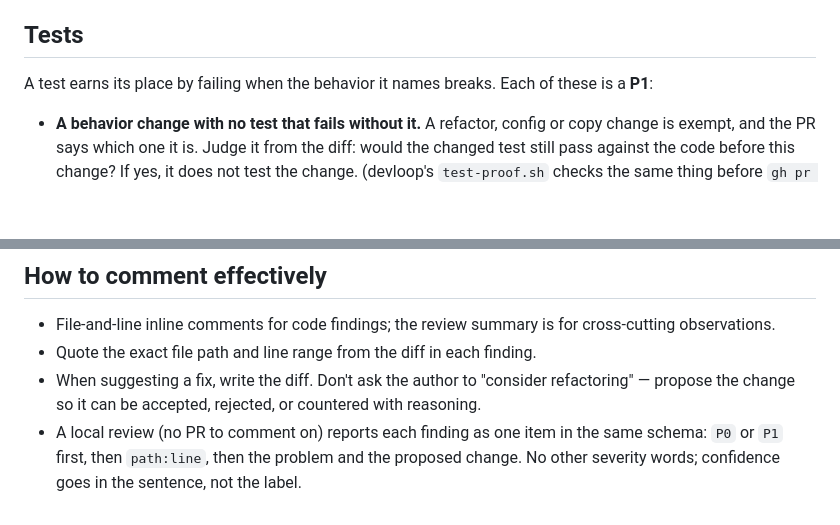
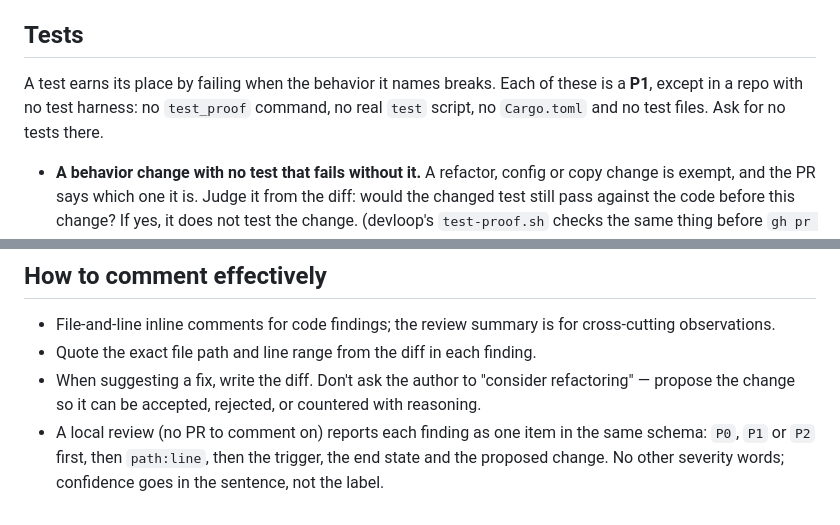
Before and after one commit to ph0x79/Warehouse-Mayhem, a Markdown page: AGENTS.md, 2 parts joined by grey strips. Drawn GitHub-style; blank space fills up the shorter version.

```diff
--- a/AGENTS.md
+++ b/AGENTS.md
@@ -31,7 +43,7 @@ A failure the code hides is a bug nobody will see. Each of these is a **P1** in
 
 ## Tests
 
-A test earns its place by failing when the behavior it names breaks. Each of these is a **P1**:
+A test earns its place by failing when the behavior it names breaks. Each of these is a **P1**, except in a repo with no test harness: no `test_proof` command, no real `test` script, no `Cargo.toml` and no test files. Ask for no tests there.
 
 - **A behavior change with no test that fails without it.** A refactor, config or copy change is exempt, and the PR says which one it is. Judge it from the diff: would the changed test still pass against the code before this change? If yes, it does not test the change. (devloop's `test-proof.sh` checks the same thing before `gh pr create`; a `test-guard:` reason in a commit message is the author skipping it, so judge the reason.)
 - **A test changed so it passes instead of the code being fixed:** an assertion deleted or loosened, an expected value re-recorded to match new output, a skip / only / todo added, a timeout raised. A `test-guard: <reason>` comment marks a deliberate one; judge the reason.
@@ -48,5 +60,5 @@ Skip coverage-percentage and test-naming comments.
 - File-and-line inline comments for code findings; the review summary is for cross-cutting observations.
 - Quote the exact file path and line range from the diff in each finding.
 - When suggesting a fix, write the diff. Don't ask the author to "consider refactoring" — propose the change so it can be accepted, rejected, or countered with reasoning.
-- A local review (no PR to comment on) reports each finding as one item in the same schema: `P0` or `P1` first, then `path:line`, then the problem and the proposed change. No other severity words; confidence goes in the sentence, not the label.
+- A local review (no PR to comment on) reports each finding as one item in the same schema: `P0`, `P1` or `P2` first, then `path:line`, then the trigger, the end state and the proposed change. No other severity words; confidence goes in the sentence, not the label.
 <!-- devloop:review-contract:end -->
```
Also changed, not shown: other parts of AGENTS.md (+20 -8 lines).
